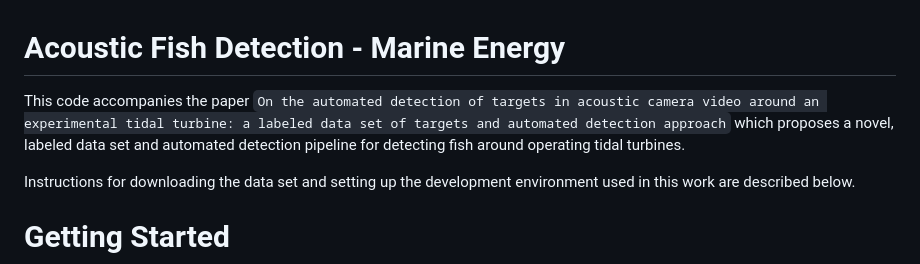
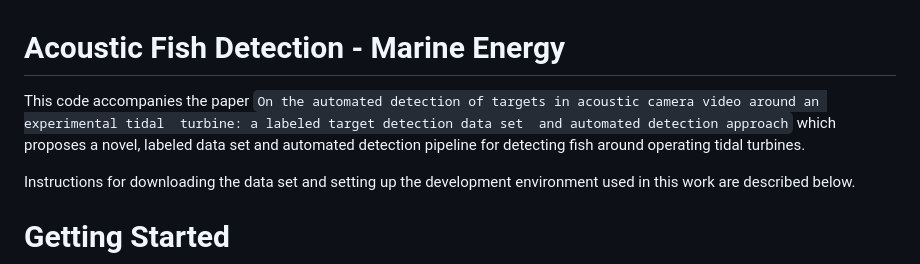
Before and after one commit to tsnowak/pnnl-tunamelt, a Markdown page: README.md, the part around the change. GitHub-like rendering.

```diff
--- a/README.md
+++ b/README.md
@@ -1,7 +1,7 @@
 
 # Acoustic Fish Detection - Marine Energy
 
-This code accompanies the paper `On the automated detection of targets in acoustic camera video around an experimental tidal turbine: a labeled data set of targets and automated detection approach` which proposes a novel, labeled data set and automated detection pipeline for detecting fish around operating tidal turbines.
+This code accompanies the paper `On the automated detection of targets in acoustic camera video around an experimental tidal  turbine: a labeled target detection data set  and automated detection approach` which proposes a novel, labeled data set and automated detection pipeline for detecting fish around operating tidal turbines.
 
 Instructions for downloading the data set and setting up the development environment used in this work are described below.
 
```
